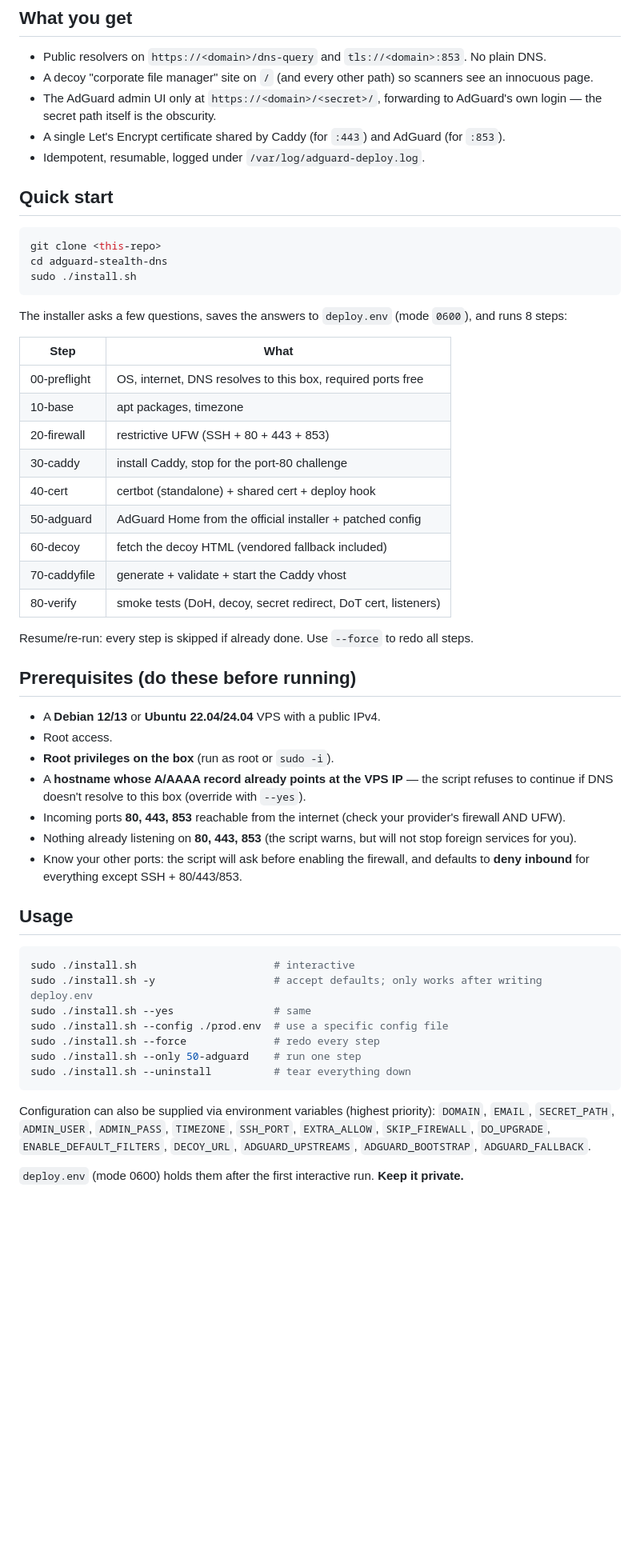
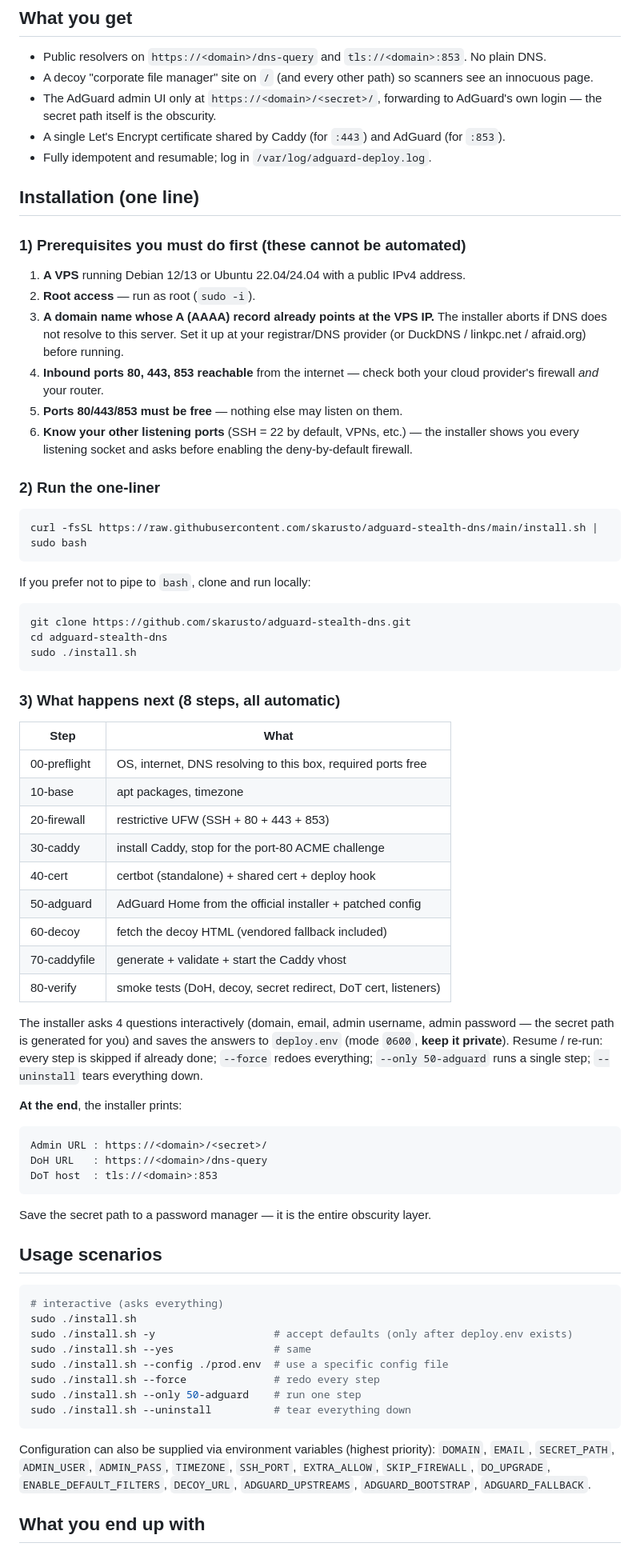
Before and after one commit to skarusto/adguard-stealth-dns, a Markdown page: README.md, the part around one of its changes. Shown at 80% size. Rendered like a GitHub page; blank space fills up the shorter version.

Commit message:
Docs: only one-line install; list manual prerequisites before running

````diff
--- a/README.md
+++ b/README.md
@@ -13,48 +11,68 @@ AdGuard admin UI lives behind a long secret path (no HTTP Basic Auth).
 - A decoy "corporate file manager" site on `/` (and every other path) so scanners see an innocuous page.
 - The AdGuard admin UI only at `https://<domain>/<secret>/`, forwarding to AdGuard's own login — the secret path itself is the obscurity.
 - A single Let's Encrypt certificate shared by Caddy (for `:443`) and AdGuard (for `:853`).
-- Idempotent, resumable, logged under `/var/log/adguard-deploy.log`.
+- Fully idempotent and resumable; log in `/var/log/adguard-deploy.log`.
 
-## Quick start
+## Installation (one line)
+
+### 1) Prerequisites you must do first (these cannot be automated)
+
+1. **A VPS** running Debian 12/13 or Ubuntu 22.04/24.04 with a public IPv4 address.
+2. **Root access** — run as root (`sudo -i`).
+3. **A domain name whose A (AAAA) record already points at the VPS IP.** The installer aborts if DNS does not resolve to this server. Set it up at your registrar/DNS provider (or DuckDNS / linkpc.net / afraid.org) before running.
+4. **Inbound ports 80, 443, 853 reachable** from the internet — check both your cloud provider's firewall *and* your router.
+5. **Ports 80/443/853 must be free** — nothing else may listen on them.
+6. **Know your other listening ports** (SSH = 22 by default, VPNs, etc.) — the installer shows you every listening socket and asks before enabling the deny-by-default firewall.
+
+### 2) Run the one-liner
 
 ```bash
-git clone <this-repo>
+curl -fsSL https://raw.githubusercontent.com/skarusto/adguard-stealth-dns/main/install.sh | sudo bash
+```
+
+If you prefer not to pipe to `bash`, clone and run locally:
+
+```bash
+git clone https://github.com/skarusto/adguard-stealth-dns.git
 cd adguard-stealth-dns
 sudo ./install.sh
 ```
 
-The installer asks a few questions, saves the answers to `deploy.env` (mode `0600`),
-and runs 8 steps:
+### 3) What happens next (8 steps, all automatic)
 
 | Step | What |
 |---|---|
-| 00-preflight | OS, internet, DNS resolves to this box, required ports free |
+| 00-preflight | OS, internet, DNS resolving to this box, required ports free |
 | 10-base | apt packages, timezone |
 | 20-firewall | restrictive UFW (SSH + 80 + 443 + 853) |
-| 30-caddy | install Caddy, stop for the port-80 challenge |
+| 30-caddy | install Caddy, stop for the port-80 ACME challenge |
 | 40-cert | certbot (standalone) + shared cert + deploy hook |
 | 50-adguard | AdGuard Home from the official installer + patched config |
 | 60-decoy | fetch the decoy HTML (vendored fallback included) |
 | 70-caddyfile | generate + validate + start the Caddy vhost |
 | 80-verify | smoke tests (DoH, decoy, secret redirect, DoT cert, listeners) |
 
-Resume/re-run: every step is skipped if already done. Use `--force` to redo all steps.
+The installer asks 4 questions interactively (domain, email, admin username,
+admin password — the secret path is generated for you) and saves the answers
+to `deploy.env` (mode `0600`, **keep it private**). Resume / re-run: every
+step is skipped if already done; `--force` redoes everything; `--only 50-adguard`
+runs a single step; `--uninstall` tears everything down.
 
-## Prerequisites (do these before running)
+**At the end**, the installer prints:
+```
+Admin URL : https://<domain>/<secret>/
+DoH URL   : https://<domain>/dns-query
+DoT host  : tls://<domain>:853
+```
 
-- A **Debian 12/13** or **Ubuntu 22.04/24.04** VPS with a public IPv4.
-- Root access.
-- **Root privileges on the box** (run as root or `sudo -i`).
-- A **hostname whose A/AAAA record already points at the VPS IP** — the script refuses to continue if DNS doesn't resolve to this box (override with `--yes`).
-- Incoming ports **80, 443, 853** reachable from the internet (check your provider's firewall AND UFW).
-- Nothing already listening on **80, 443, 853** (the script warns, but will not stop foreign services for you).
-- Know your other ports: the script will ask before enabling the firewall, and defaults to **deny inbound** for everything except SSH + 80/443/853.
+Save the secret path to a password manager — it is the entire obscurity layer.
 
-## Usage
+## Usage scenarios
 
 ```bash
-sudo ./install.sh                      # interactive
-sudo ./install.sh -y                   # accept defaults; only works after writing deploy.env
+# interactive (asks everything)
+sudo ./install.sh
+sudo ./install.sh -y                   # accept defaults (only after deploy.env exists)
 sudo ./install.sh --yes                # same
 sudo ./install.sh --config ./prod.env  # use a specific config file
 sudo ./install.sh --force              # redo every step
@@ -68,5 +86,5 @@ Configuration can also be supplied via environment variables (highest priority):
 `ENABLE_DEFAULT_FILTERS`, `DECOY_URL`, `ADGUARD_UPSTREAMS`,
 `ADGUARD_BOOTSTRAP`, `ADGUARD_FALLBACK`.
 
-`deploy.env` (mode 0600) holds them after the first interactive run. **Keep it private.**
+## What you end up with
 
````
Also changed, not shown: other parts of README.md (+31 -27 lines), README.ru.md (+65 -56 lines).
